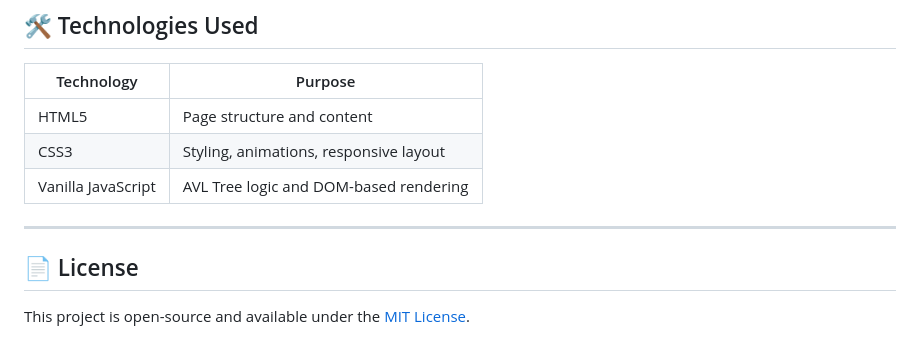
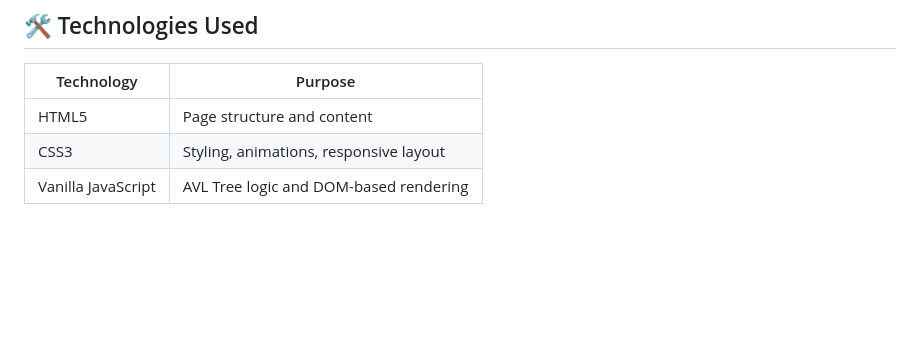
Before and after one commit to 0Kushagarwal/AVL-Tree-Visualizer, a Markdown page: README.md, the part around the change. GitHub-like rendering; blank space fills up the shorter version.

```diff
--- a/README.md
+++ b/README.md
@@ -125,9 +125,3 @@ Place the following images inside an `images/` folder:
 | HTML5 | Page structure and content |
 | CSS3 | Styling, animations, responsive layout |
 | Vanilla JavaScript | AVL Tree logic and DOM-based rendering |
-
----
-
-## 📄 License
-
-This project is open-source and available under the [MIT License](LICENSE).
```
